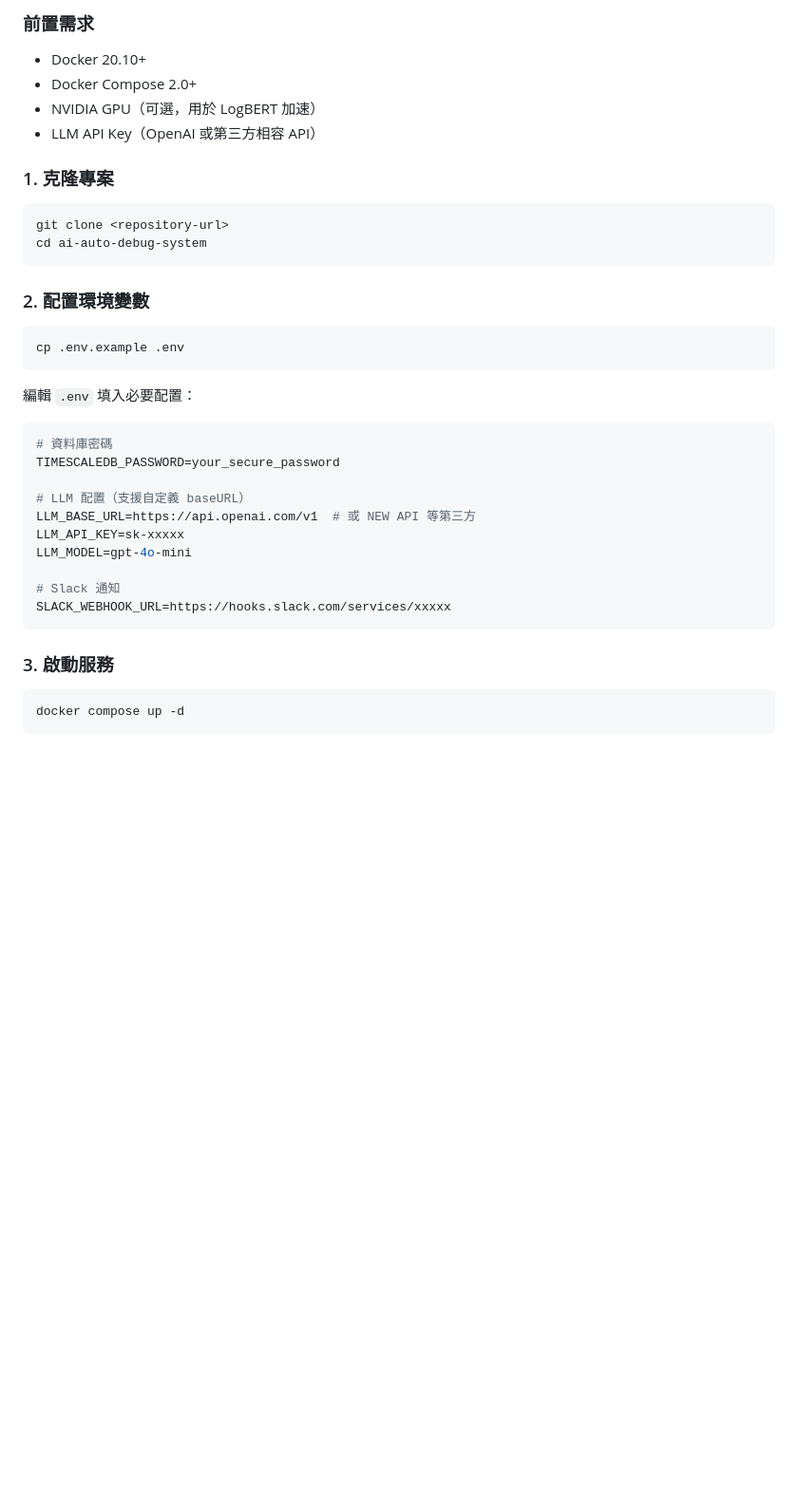
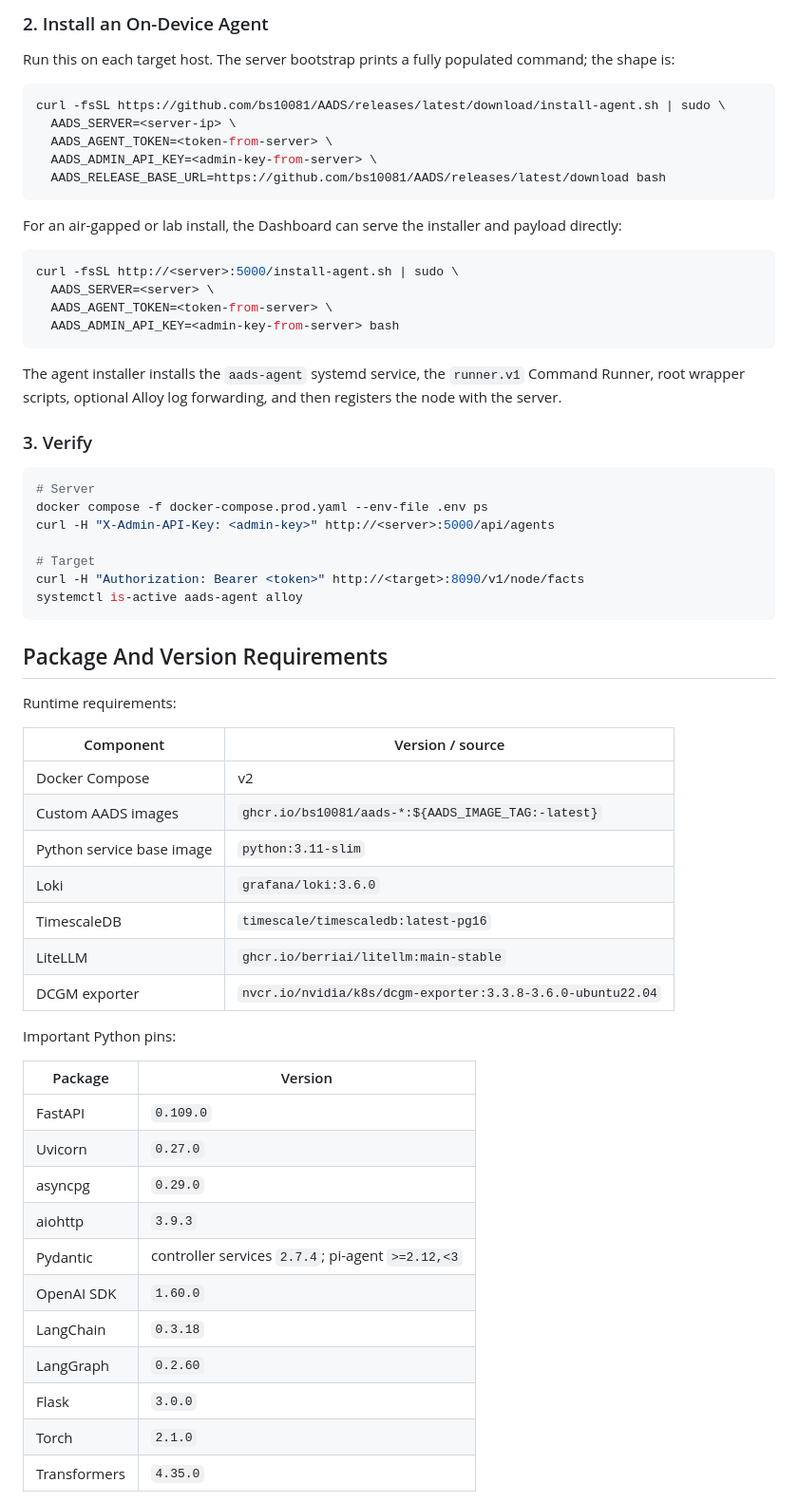
Before and after one commit to NCNU-OpenSource/AADS, a Markdown page: README.md, the part around one of its changes. Shown at 95% size. Drawn GitHub-style; blank space fills up the shorter version.

````diff
--- a/README.md
+++ b/README.md
@@ -89,40 +44,70 @@
 
-### 前置需求
+### 2. Install an On-Device Agent
 
-- Docker 20.10+
-- Docker Compose 2.0+
-- NVIDIA GPU（可選，用於 LogBERT 加速）
-- LLM API Key（OpenAI 或第三方相容 API）
-
-### 1. 克隆專案
+Run this on each target host. The server bootstrap prints a fully populated
+command; the shape is:
 
 ```bash
-git clone <repository-url>
-cd ai-auto-debug-system
+curl -fsSL https://github.com/bs10081/AADS/releases/latest/download/install-agent.sh | sudo \
+  AADS_SERVER=<server-ip> \
+  AADS_AGENT_TOKEN=<token-from-server> \
+  AADS_ADMIN_API_KEY=<admin-key-from-server> \
+  AADS_RELEASE_BASE_URL=https://github.com/bs10081/AADS/releases/latest/download bash
 ```
 
-### 2. 配置環境變數
+For an air-gapped or lab install, the Dashboard can serve the installer and
+payload directly:
 
 ```bash
-cp .env.example .env
+curl -fsSL http://<server>:5000/install-agent.sh | sudo \
+  AADS_SERVER=<server> \
+  AADS_AGENT_TOKEN=<token-from-server> \
+  AADS_ADMIN_API_KEY=<admin-key-from-server> bash
 ```
 
-編輯 `.env` 填入必要配置：
+The agent installer installs the `aads-agent` systemd service, the `runner.v1`
+Command Runner, root wrapper scripts, optional Alloy log forwarding, and then
+registers the node with the server.
+
+### 3. Verify
 
 ```bash
-# 資料庫密碼
-TIMESCALEDB_PASSWORD=your_secure_password
+# Server
+docker compose -f docker-compose.prod.yaml --env-file .env ps
+curl -H "X-Admin-API-Key: <admin-key>" http://<server>:5000/api/agents
 
-# LLM 配置（支援自定義 baseURL）
-LLM_BASE_URL=https://api.openai.com/v1  # 或 NEW API 等第三方
-LLM_API_KEY=sk-xxxxx
-LLM_MODEL=gpt-4o-mini
-
-# Slack 通知
-SLACK_WEBHOOK_URL=https://hooks.slack.com/services/xxxxx
+# Target
+curl -H "Authorization: Bearer <token>" http://<target>:8090/v1/node/facts
+systemctl is-active aads-agent alloy
 ```
 
-### 3. 啟動服務
+## Package And Version Requirements
 
-```bash
-docker compose up -d
+Runtime requirements:
+
+| Component | Version / source |
+| --- | --- |
+| Docker Compose | v2 |
+| Custom AADS images | `ghcr.io/bs10081/aads-*:${AADS_IMAGE_TAG:-latest}` |
+| Python service base image | `python:3.11-slim` |
+| Loki | `grafana/loki:3.6.0` |
+| TimescaleDB | `timescale/timescaledb:latest-pg16` |
+| LiteLLM | `ghcr.io/berriai/litellm:main-stable` |
+| DCGM exporter | `nvcr.io/nvidia/k8s/dcgm-exporter:3.3.8-3.6.0-ubuntu22.04` |
+
+Important Python pins:
+
+| Package | Version |
+| --- | --- |
+| FastAPI | `0.109.0` |
+| Uvicorn | `0.27.0` |
+| asyncpg | `0.29.0` |
+| aiohttp | `3.9.3` |
+| Pydantic | controller services `2.7.4`; pi-agent `>=2.12,<3` |
+| OpenAI SDK | `1.60.0` |
+| LangChain | `0.3.18` |
+| LangGraph | `0.2.60` |
+| Flask | `3.0.0` |
+| Torch | `2.1.0` |
+| Transformers | `4.35.0` |
+
````
Also changed, not shown: other parts of README.md (+115 -353 lines), docs/service-coverage-handoff.md (+52 -5 lines).
